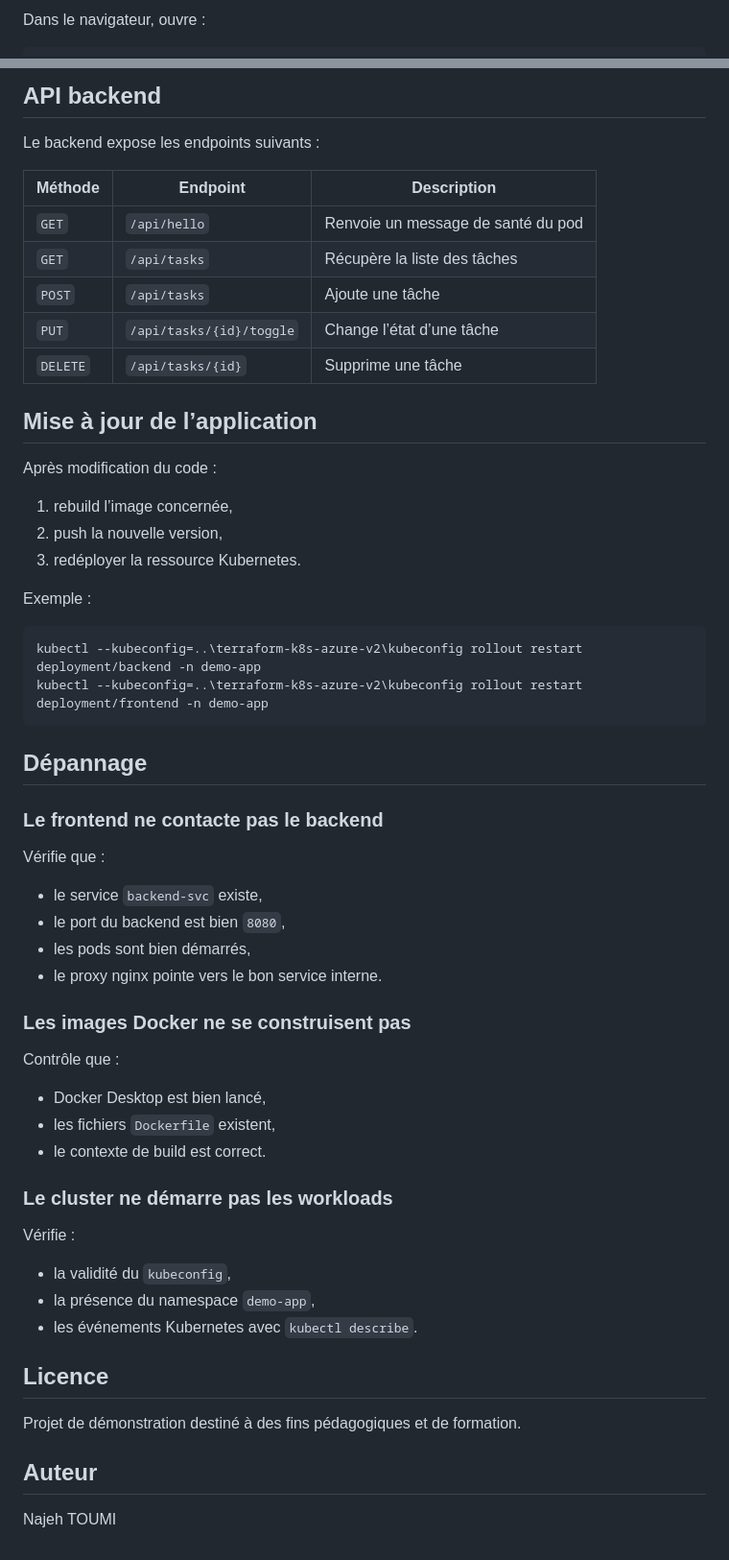
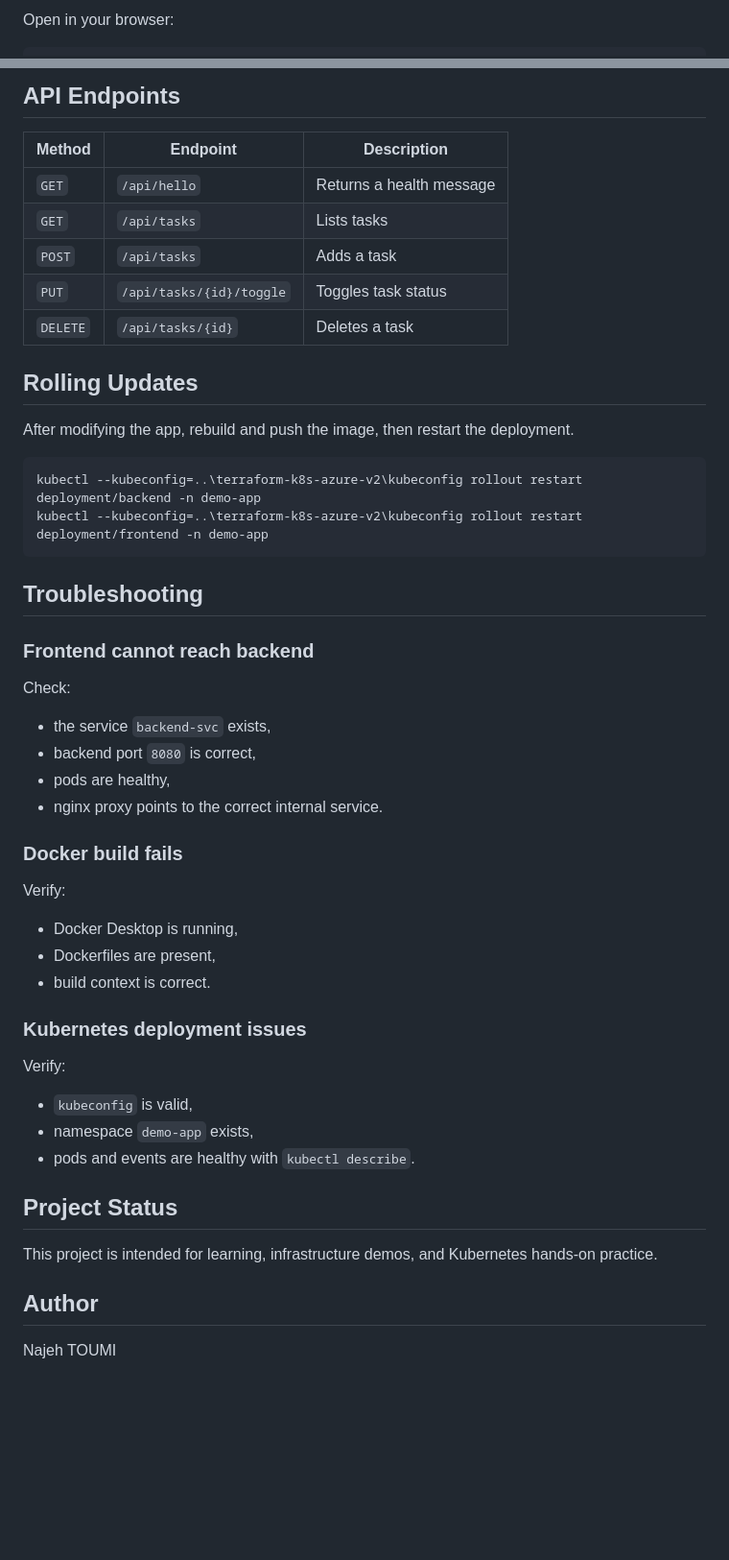
Before and after one commit to najeh-toumi-devops/k8s-demo-app, a Markdown page: README.md, 2 parts joined by grey strips. Shown at 96% size. Drawn GitHub-style; blank space fills up the shorter version.

Commit message:
Premium portfolio README

````diff
--- a/README.md
+++ b/README.md
@@ -161,4 +160,4 @@ Le frontend est exposé via un service `NodePort` sur le port `30080`.
 
-Dans le navigateur, ouvre :
+Open in your browser:
 
 ```text
@@ -166,63 +165,55 @@ http://<IP_PUBLIQUE_D_UN_NOEUD>:30080
 ```
 
-## API backend
+## API Endpoints
 
-Le backend expose les endpoints suivants :
+| Method | Endpoint | Description |
+|---|---|---|
+| `GET` | `/api/hello` | Returns a health message |
+| `GET` | `/api/tasks` | Lists tasks |
+| `POST` | `/api/tasks` | Adds a task |
+| `PUT` | `/api/tasks/{id}/toggle` | Toggles task status |
+| `DELETE` | `/api/tasks/{id}` | Deletes a task |
 
-| Méthode | Endpoint | Description |
-|---|---|---|
-| `GET` | `/api/hello` | Renvoie un message de santé du pod |
-| `GET` | `/api/tasks` | Récupère la liste des tâches |
-| `POST` | `/api/tasks` | Ajoute une tâche |
-| `PUT` | `/api/tasks/{id}/toggle` | Change l’état d’une tâche |
-| `DELETE` | `/api/tasks/{id}` | Supprime une tâche |
+## Rolling Updates
 
-## Mise à jour de l’application
-
-Après modification du code :
-
-1. rebuild l’image concernée,
-2. push la nouvelle version,
-3. redéployer la ressource Kubernetes.
-
-Exemple :
+After modifying the app, rebuild and push the image, then restart the deployment.
 
 ```powershell
 kubectl --kubeconfig=..\terraform-k8s-azure-v2\kubeconfig rollout restart deployment/backend -n demo-app
 kubectl --kubeconfig=..\terraform-k8s-azure-v2\kubeconfig rollout restart deployment/frontend -n demo-app
 ```
 
-## Dépannage
+## Troubleshooting
 
-### Le frontend ne contacte pas le backend
+### Frontend cannot reach backend
 
-Vérifie que :
+Check:
 
-- le service `backend-svc` existe,
-- le port du backend est bien `8080`,
-- les pods sont bien démarrés,
-- le proxy nginx pointe vers le bon service interne.
+- the service `backend-svc` exists,
+- backend port `8080` is correct,
+- pods are healthy,
+- nginx proxy points to the correct internal service.
 
-### Les images Docker ne se construisent pas
+### Docker build fails
 
-Contrôle que :
+Verify:
 
-- Docker Desktop est bien lancé,
-- les fichiers `Dockerfile` existent,
-- le contexte de build est correct.
+- Docker Desktop is running,
+- Dockerfiles are present,
+- build context is correct.
 
-### Le cluster ne démarre pas les workloads
+### Kubernetes deployment issues
 
-Vérifie :
+Verify:
 
-- la validité du `kubeconfig`,
-- la présence du namespace `demo-app`,
-- les événements Kubernetes avec `kubectl describe`.
+- `kubeconfig` is valid,
+- namespace `demo-app` exists,
+- pods and events are healthy with `kubectl describe`.
 
-## Licence
+## Project Status
 
-Projet de démonstration destiné à des fins pédagogiques et de formation.
+This project is intended for learning, infrastructure demos, and Kubernetes hands-on practice.
 
-## Auteur
+## Author
 
 Najeh TOUMI
````
Also changed, not shown: other parts of README.md (+55 -56 lines).
